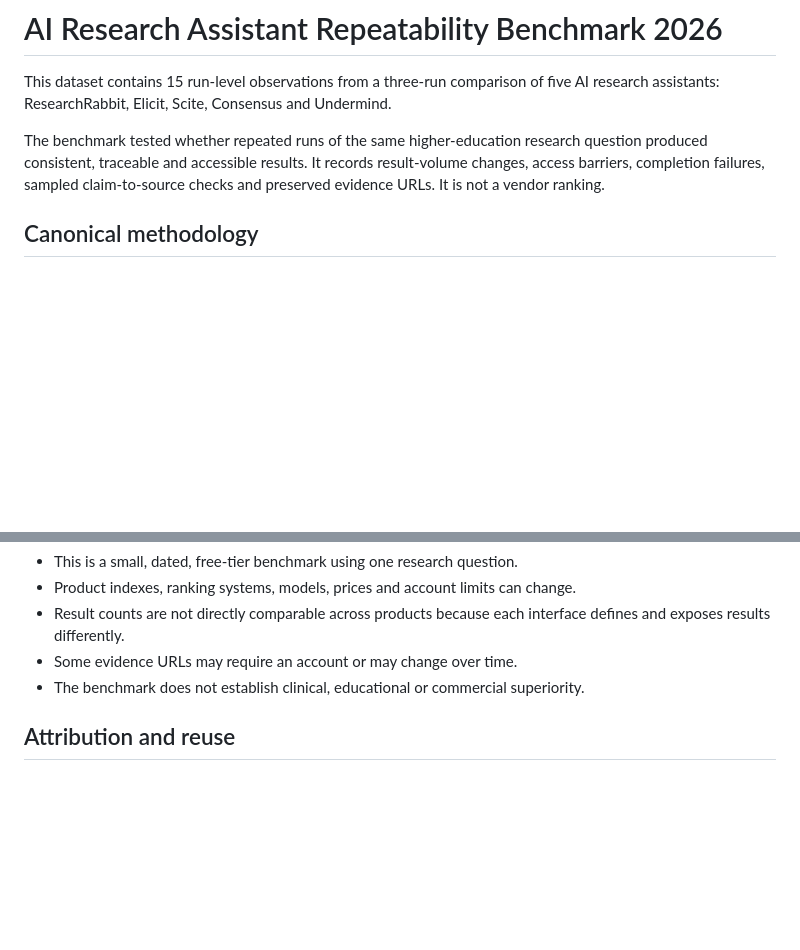
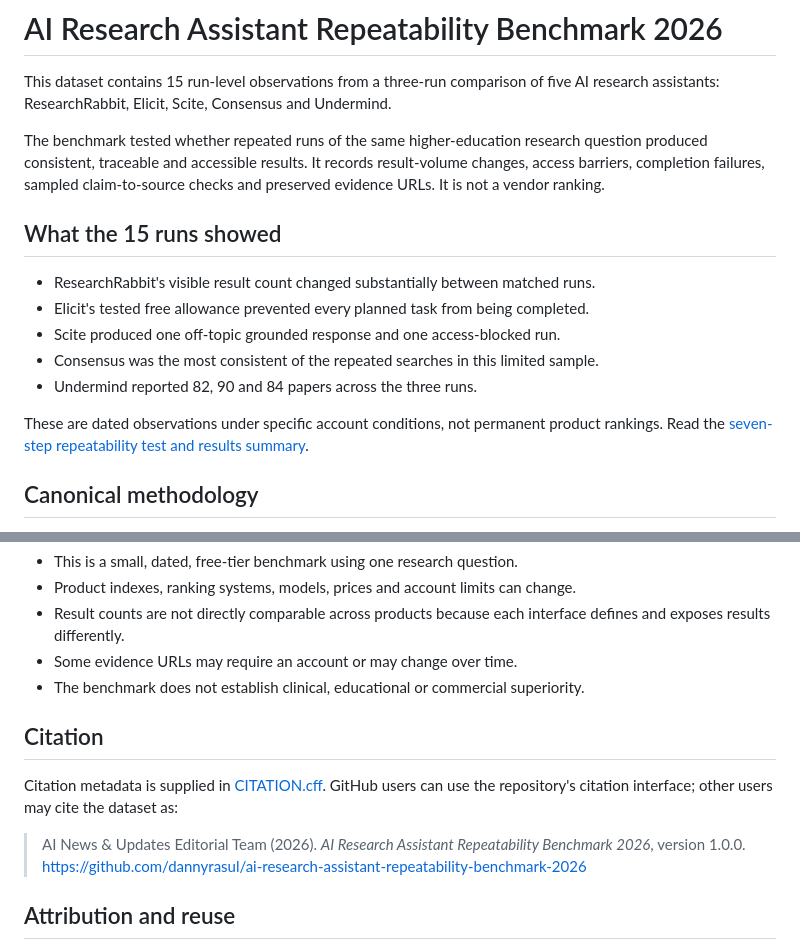
Before and after one commit to dannyrasul/ai-research-assistant-repeatability-benchmark-2026, a Markdown page: README.md, 2 parts joined by grey strips. GitHub-like rendering; blank space fills up the shorter version.

Commit message:
Add findings summary and citation guidance

```diff
--- a/README.md
+++ b/README.md
@@ -19,6 +19,16 @@ size_categories:
 This dataset contains 15 run-level observations from a three-run comparison of five AI research assistants: ResearchRabbit, Elicit, Scite, Consensus and Undermind.
 
 The benchmark tested whether repeated runs of the same higher-education research question produced consistent, traceable and accessible results. It records result-volume changes, access barriers, completion failures, sampled claim-to-source checks and preserved evidence URLs. It is not a vendor ranking.
+
+## What the 15 runs showed
+
+- ResearchRabbit's visible result count changed substantially between matched runs.
+- Elicit's tested free allowance prevented every planned task from being completed.
+- Scite produced one off-topic grounded response and one access-blocked run.
+- Consensus was the most consistent of the repeated searches in this limited sample.
+- Undermind reported 82, 90 and 84 papers across the three runs.
+
+These are dated observations under specific account conditions, not permanent product rankings. Read the [seven-step repeatability test and results summary](https://ainewsandupdates.com/how-to-test-ai-research-tools/).
 
 ## Canonical methodology
 
@@ -61,6 +71,12 @@ Blank values mean that the product did not expose the metric or that it was not
 - Some evidence URLs may require an account or may change over time.
 - The benchmark does not establish clinical, educational or commercial superiority.
 
+## Citation
+
+Citation metadata is supplied in [CITATION.cff](CITATION.cff). GitHub users can use the repository's citation interface; other users may cite the dataset as:
+
+> AI News & Updates Editorial Team (2026). *AI Research Assistant Repeatability Benchmark 2026*, version 1.0.0. https://github.com/dannyrasul/ai-research-assistant-repeatability-benchmark-2026
+
 ## Attribution and reuse
 
 Published by AI News & Updates. Reuse is permitted with attribution to the dataset and the canonical methodology page. For corrections, contact hello@ainewsandupdates.com.
```
